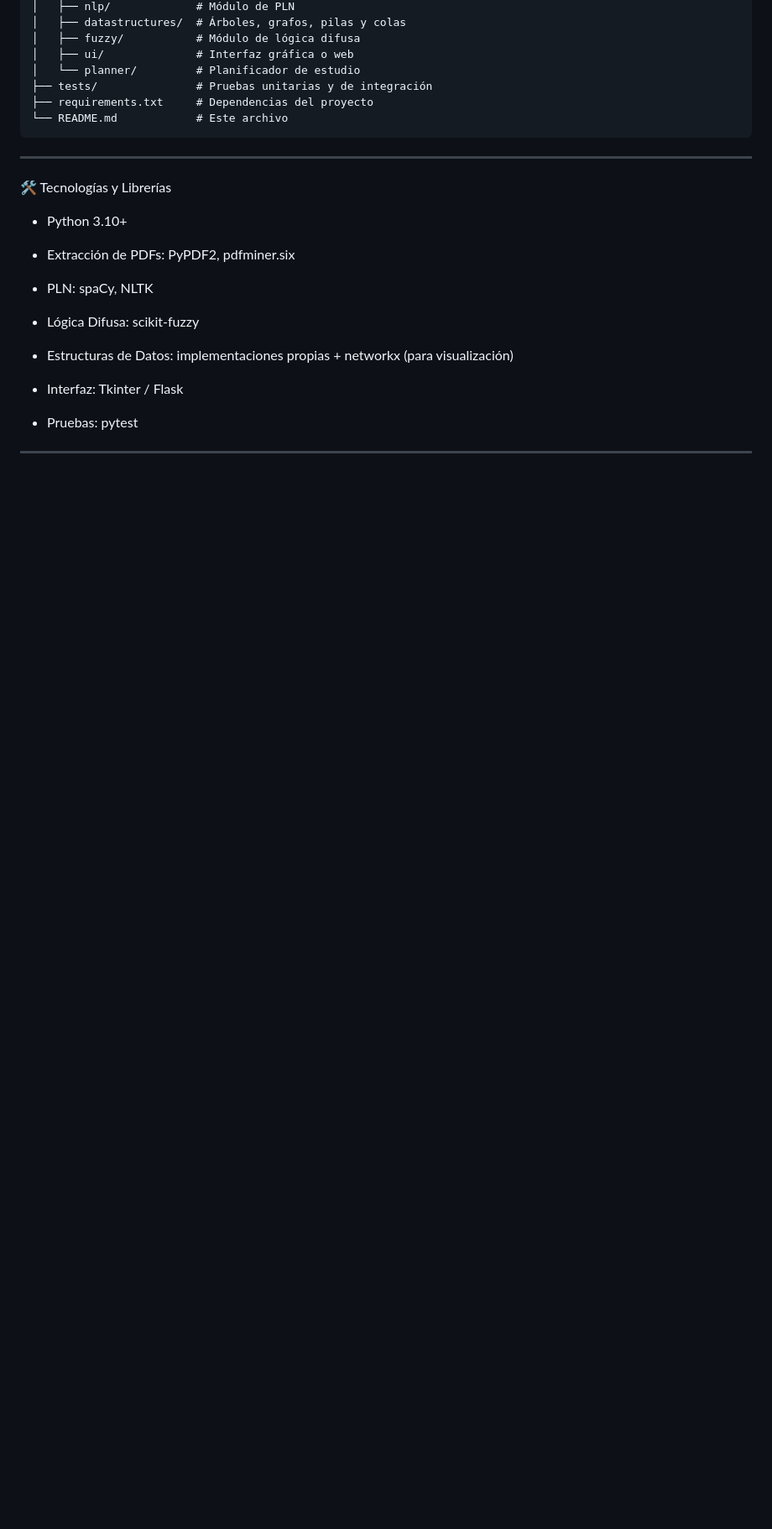
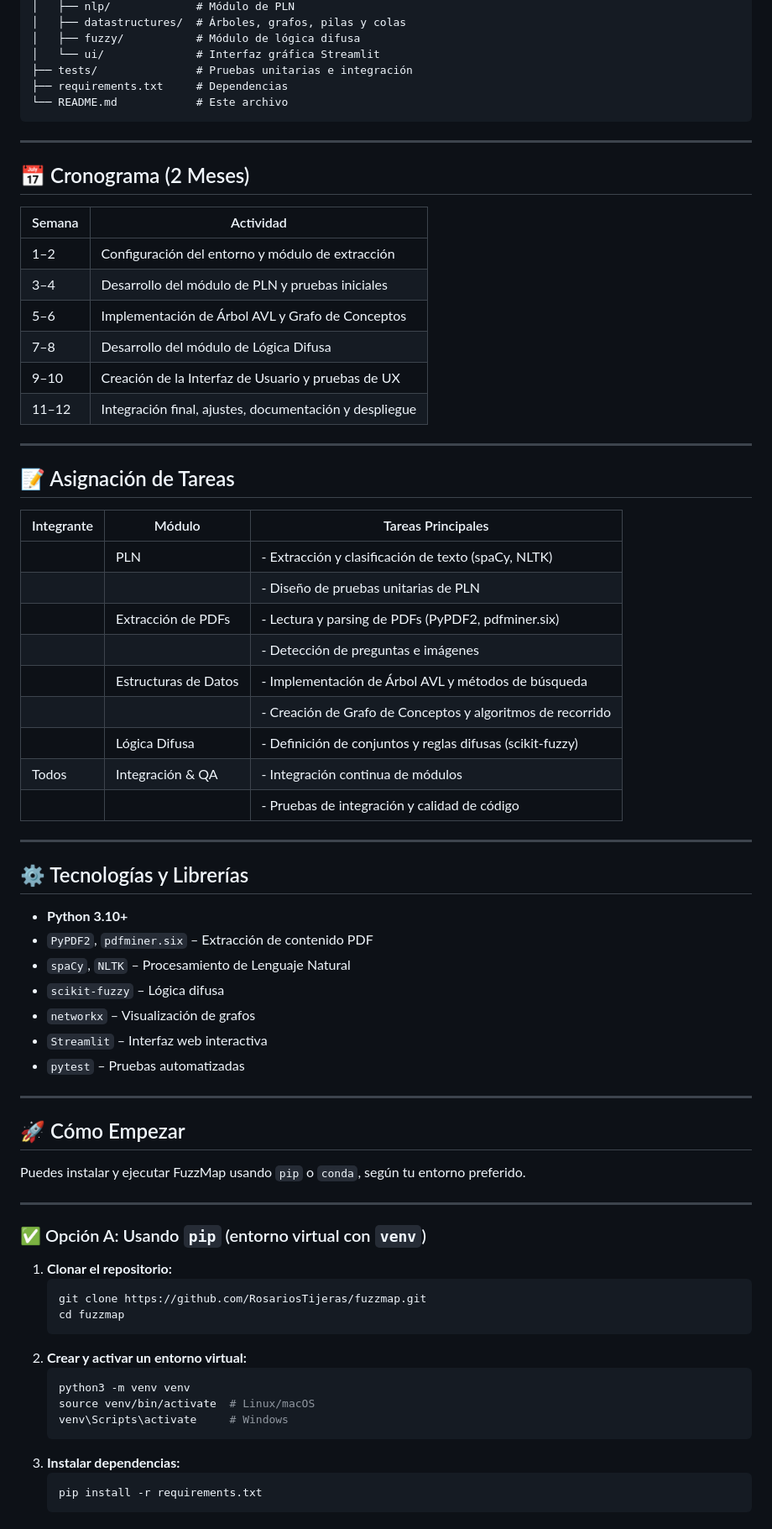
Before and after one commit to RosariosTijeras/fuzzmap, a Markdown page: README.md, the part around the change printed below. Shown: that part at 84% size. GitHub-like rendering; blank space fills up the shorter version.

````diff
--- a/README.md
+++ b/README.md
@@ -109,31 +77,76 @@ FuzzMap/
 │   ├── nlp/             # Módulo de PLN
 │   ├── datastructures/  # Árboles, grafos, pilas y colas
 │   ├── fuzzy/           # Módulo de lógica difusa
-│   ├── ui/              # Interfaz gráfica o web
-│   └── planner/         # Planificador de estudio
-├── tests/               # Pruebas unitarias y de integración
-├── requirements.txt     # Dependencias del proyecto
+│   └── ui/              # Interfaz gráfica Streamlit
+├── tests/               # Pruebas unitarias e integración
+├── requirements.txt     # Dependencias
 └── README.md            # Este archivo
 ```
 
 ---
 
-🛠 Tecnologías y Librerías
+## 📅 Cronograma (2 Meses)
 
-- Python 3.10+
-
-- Extracción de PDFs: PyPDF2, pdfminer.six
-
-- PLN: spaCy, NLTK
-
-- Lógica Difusa: scikit-fuzzy
-
-- Estructuras de Datos: implementaciones propias + networkx (para visualización)
-
-- Interfaz: Tkinter / Flask
-
-- Pruebas: pytest
-
-
+| Semana  | Actividad                                           |
+|---------|-----------------------------------------------------|
+| 1–2     | Configuración del entorno y módulo de extracción    |
+| 3–4     | Desarrollo del módulo de PLN y pruebas iniciales    |
+| 5–6     | Implementación de Árbol AVL y Grafo de Conceptos    |
+| 7–8     | Desarrollo del módulo de Lógica Difusa              |
+| 9–10    | Creación de la Interfaz de Usuario y pruebas de UX  |
+| 11–12   | Integración final, ajustes, documentación y despliegue|
 
 ---
+
+## 📝 Asignación de Tareas
+
+| Integrante | Módulo               | Tareas Principales                                                        |
+|------------|----------------------|----------------------------------------------------------------------------|
+|       | PLN                  | - Extracción y clasificación de texto (spaCy, NLTK)                        |
+|            |                      | - Diseño de pruebas unitarias de PLN                                       |
+|       | Extracción de PDFs   | - Lectura y parsing de PDFs (PyPDF2, pdfminer.six)                         |
+|            |                      | - Detección de preguntas e imágenes                                        |
+|      | Estructuras de Datos | - Implementación de Árbol AVL y métodos de búsqueda                        |
+|            |                      | - Creación de Grafo de Conceptos y algoritmos de recorrido                 |
+|      | Lógica Difusa        | - Definición de conjuntos y reglas difusas (scikit-fuzzy)                  |
+| Todos      | Integración & QA     | - Integración continua de módulos                                          |
+|            |                      | - Pruebas de integración y calidad de código                               |
+
+---
+
+## ⚙️ Tecnologías y Librerías
+
+- **Python 3.10+**
+- `PyPDF2`, `pdfminer.six` – Extracción de contenido PDF
+- `spaCy`, `NLTK` – Procesamiento de Lenguaje Natural
+- `scikit-fuzzy` – Lógica difusa
+- `networkx` – Visualización de grafos
+- `Streamlit` – Interfaz web interactiva
+- `pytest` – Pruebas automatizadas
+
+---
+
+## 🚀 Cómo Empezar
+
+Puedes instalar y ejecutar FuzzMap usando `pip` o `conda`, según tu entorno preferido.
+
+---
+
+### ✅ Opción A: Usando `pip` (entorno virtual con `venv`)
+
+1. **Clonar el repositorio:**
+   ```bash
+   git clone https://github.com/RosariosTijeras/fuzzmap.git
+   cd fuzzmap
+   ```
+2. **Crear y activar un entorno virtual:**
+   ```bash
+   python3 -m venv venv
+   source venv/bin/activate  # Linux/macOS
+   venv\Scripts\activate     # Windows
+   ```
+4. **Instalar dependencias:**
+   ```bash
+   pip install -r requirements.txt
+   ```
+
````
Also changed, not shown: other parts of README.md (+67 -78 lines).
